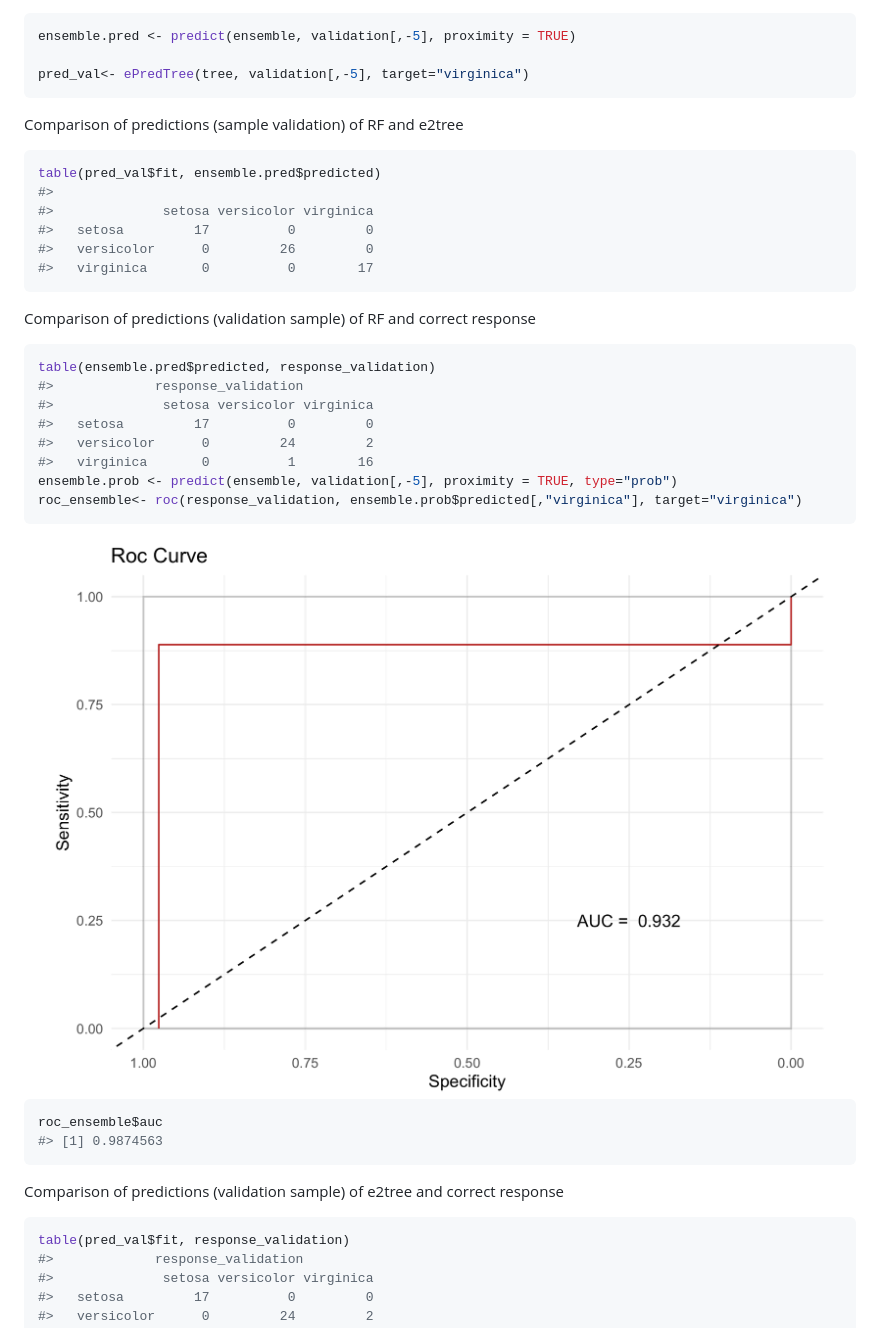
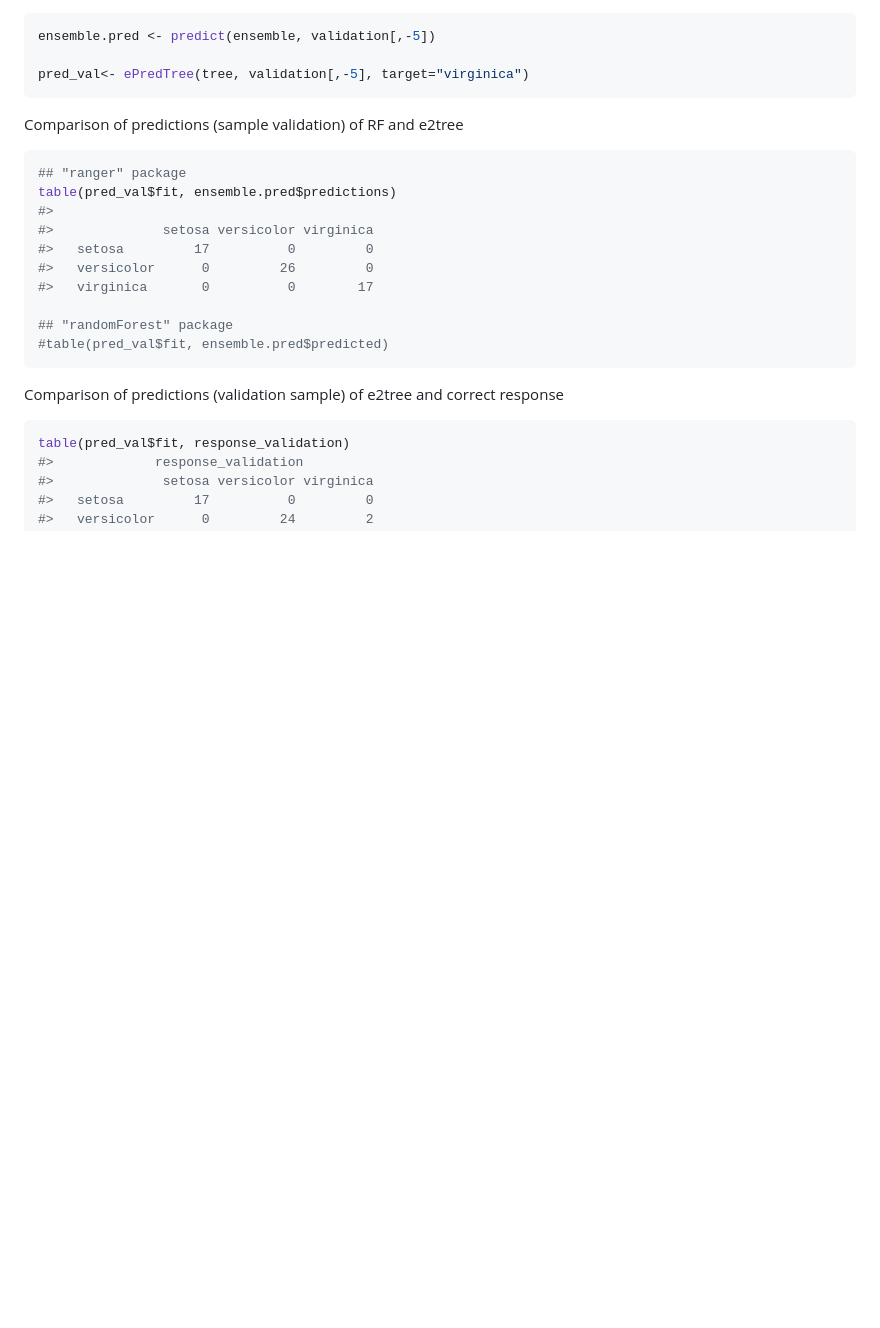
Before and after one commit to massimoaria/e2tree, a Markdown page: README.md, the part around the change printed below. Rendered like a GitHub page; blank space fills up the shorter version.

````diff
--- a/README.md
+++ b/README.md
@@ -229,7 +237,7 @@ V
 Comparison with the validation sample
 
 ``` r
-ensemble.pred <- predict(ensemble, validation[,-5], proximity = TRUE)
+ensemble.pred <- predict(ensemble, validation[,-5])
 
 pred_val<- ePredTree(tree, validation[,-5], target="virginica")
 ```
@@ -237,32 +245,16 @@ pred_val<- ePredTree(tree, validation[,-5], target="virginica")
 Comparison of predictions (sample validation) of RF and e2tree
 
 ``` r
-table(pred_val$fit, ensemble.pred$predicted)
+## "ranger" package
+table(pred_val$fit, ensemble.pred$predictions)
 #>
 #>              setosa versicolor virginica
 #>   setosa         17          0         0
 #>   versicolor      0         26         0
 #>   virginica       0          0        17
-```
 
-Comparison of predictions (validation sample) of RF and correct response
-
-``` r
-table(ensemble.pred$predicted, response_validation)
-#>             response_validation
-#>              setosa versicolor virginica
-#>   setosa         17          0         0
-#>   versicolor      0         24         2
-#>   virginica       0          1        16
-ensemble.prob <- predict(ensemble, validation[,-5], proximity = TRUE, type="prob")
-roc_ensemble<- roc(response_validation, ensemble.prob$predicted[,"virginica"], target="virginica")
-```
-
-<img src="man/figures/README-unnamed-chunk-18-1.png" width="100%" />
-
-``` r
-roc_ensemble$auc
-#> [1] 0.9874563
+## "randomForest" package
+#table(pred_val$fit, ensemble.pred$predicted)
 ```
 
 Comparison of predictions (validation sample) of e2tree and correct
````
Also changed, not shown: other parts of README.md (+27 -19 lines).
